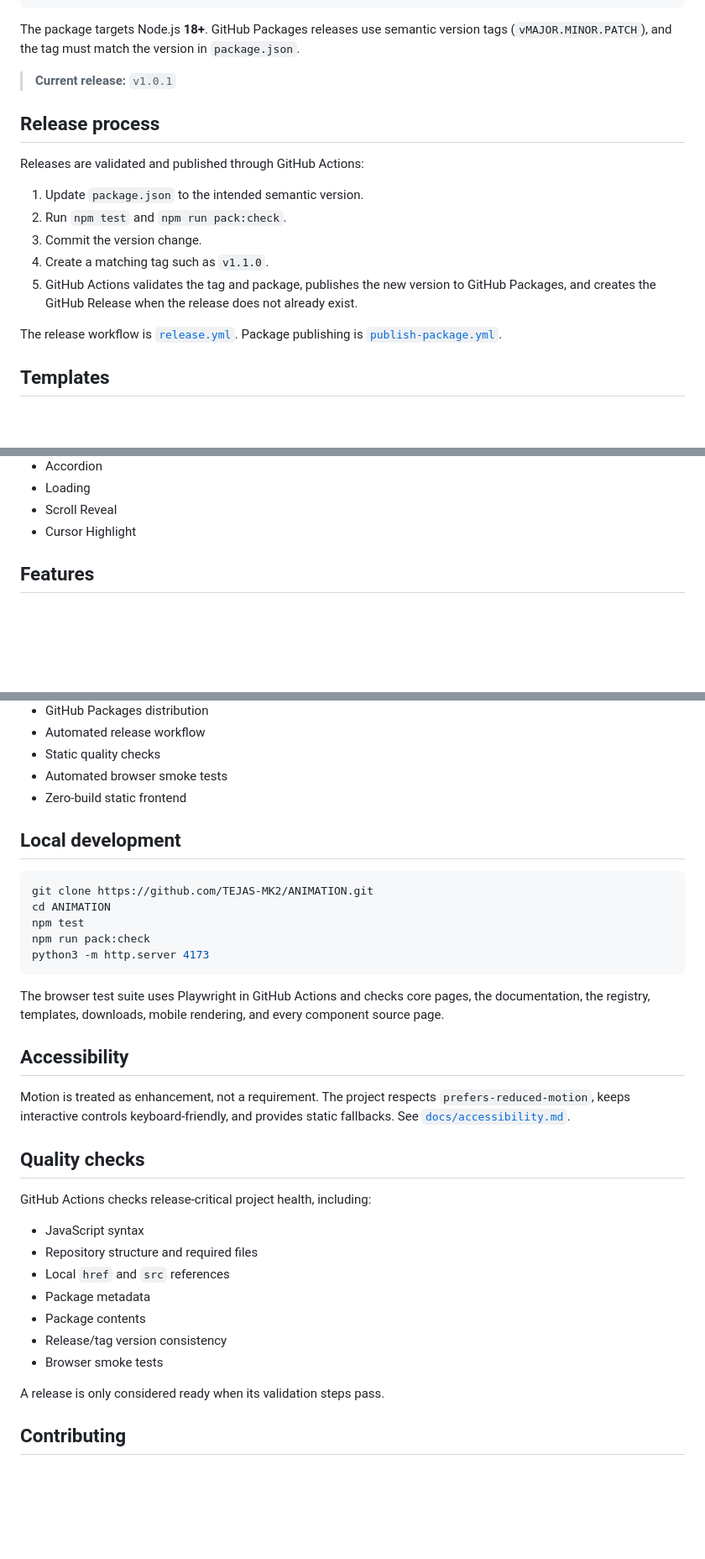
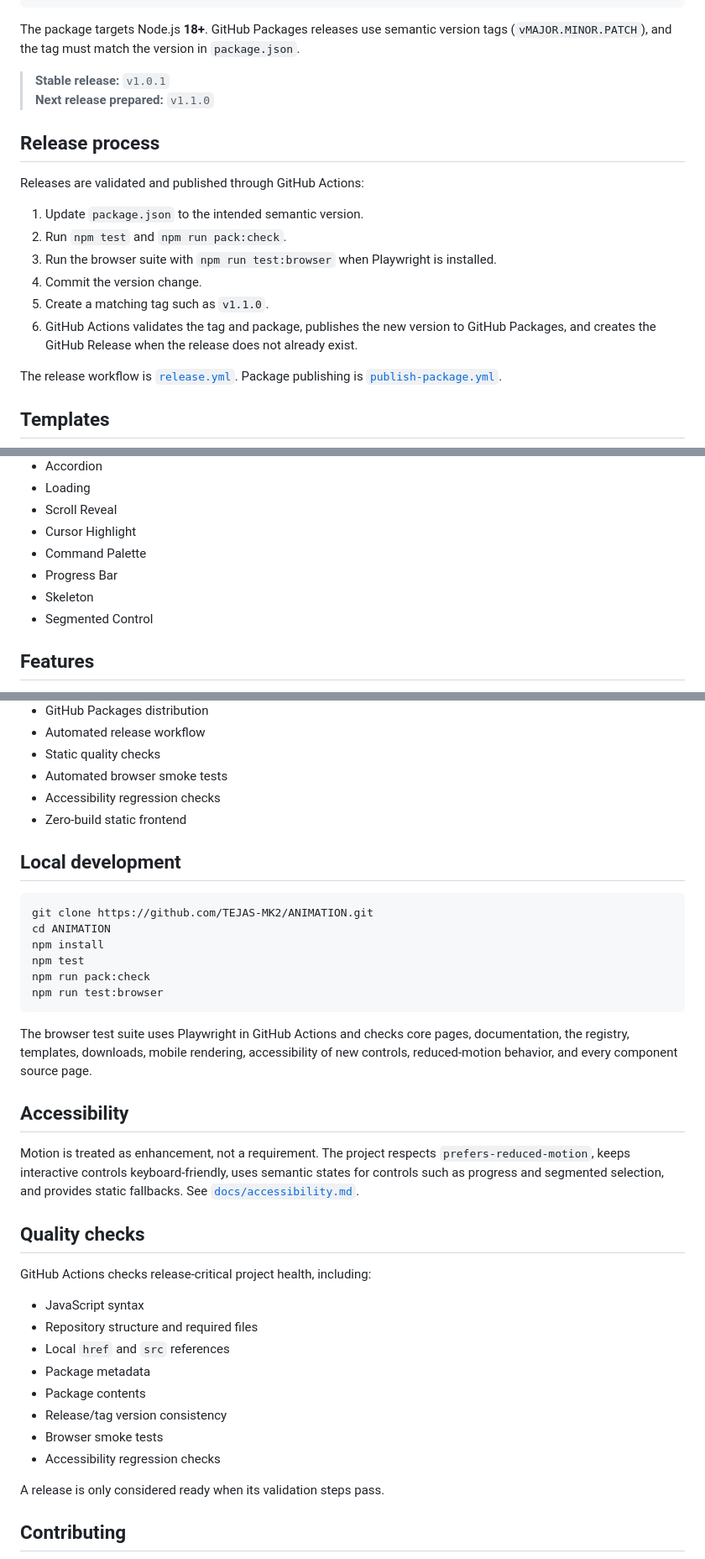
Before and after one commit to TEJAS-MK2/ANIMATION, a Markdown page: README.md, 3 parts joined by grey strips. Shown at 84% size. GitHub-like rendering; blank space fills up the shorter version.

Commit message:
docs: update README for 33 components and v1.1.0

````diff
--- a/README.md
+++ b/README.md
@@ -30,7 +30,8 @@ For a project-level `.npmrc`:
 
 The package targets Node.js **18+**. GitHub Packages releases use semantic version tags (`vMAJOR.MINOR.PATCH`), and the tag must match the version in `package.json`.
 
-> **Current release:** `v1.0.1`
+> **Stable release:** `v1.0.1`
+> **Next release prepared:** `v1.1.0`
 
 ## Release process
 
@@ -38,9 +39,10 @@ Releases are validated and published through GitHub Actions:
 
 1. Update `package.json` to the intended semantic version.
 2. Run `npm test` and `npm run pack:check`.
-3. Commit the version change.
-4. Create a matching tag such as `v1.1.0`.
-5. GitHub Actions validates the tag and package, publishes the new version to GitHub Packages, and creates the GitHub Release when the release does not already exist.
+3. Run the browser suite with `npm run test:browser` when Playwright is installed.
+4. Commit the version change.
+5. Create a matching tag such as `v1.1.0`.
+6. GitHub Actions validates the tag and package, publishes the new version to GitHub Packages, and creates the GitHub Release when the release does not already exist.
 
 The release workflow is [`release.yml`](.github/workflows/release.yml). Package publishing is [`publish-package.yml`](.github/workflows/publish-package.yml).
 
@@ -94,6 +96,10 @@ The library now includes **29 reusable effects and UI patterns**:
 - Loading
 - Scroll Reveal
 - Cursor Highlight
+- Command Palette
+- Progress Bar
+- Skeleton
+- Segmented Control
 
 ## Features
 
@@ -114,6 +120,7 @@ The library now includes **29 reusable effects and UI patterns**:
 - Automated release workflow
 - Static quality checks
 - Automated browser smoke tests
+- Accessibility regression checks
 - Zero-build static frontend
 
 ## Local development
@@ -121,16 +128,17 @@ The library now includes **29 reusable effects and UI patterns**:
 ```bash
 git clone https://github.com/TEJAS-MK2/ANIMATION.git
 cd ANIMATION
+npm install
 npm test
 npm run pack:check
-python3 -m http.server 4173
+npm run test:browser
 ```
 
-The browser test suite uses Playwright in GitHub Actions and checks core pages, the documentation, the registry, templates, downloads, mobile rendering, and every component source page.
+The browser test suite uses Playwright in GitHub Actions and checks core pages, documentation, the registry, templates, downloads, mobile rendering, accessibility of new controls, reduced-motion behavior, and every component source page.
 
 ## Accessibility
 
-Motion is treated as enhancement, not a requirement. The project respects `prefers-reduced-motion`, keeps interactive controls keyboard-friendly, and provides static fallbacks. See [`docs/accessibility.md`](docs/accessibility.md).
+Motion is treated as enhancement, not a requirement. The project respects `prefers-reduced-motion`, keeps interactive controls keyboard-friendly, uses semantic states for controls such as progress and segmented selection, and provides static fallbacks. See [`docs/accessibility.md`](docs/accessibility.md).
 
 ## Quality checks
 
@@ -143,6 +151,7 @@ GitHub Actions checks release-critical project health, including:
 - Package contents
 - Release/tag version consistency
 - Browser smoke tests
+- Accessibility regression checks
 
 A release is only considered ready when its validation steps pass.
 
````
Also changed, not shown: other parts of README.md (+3 -3 lines).
